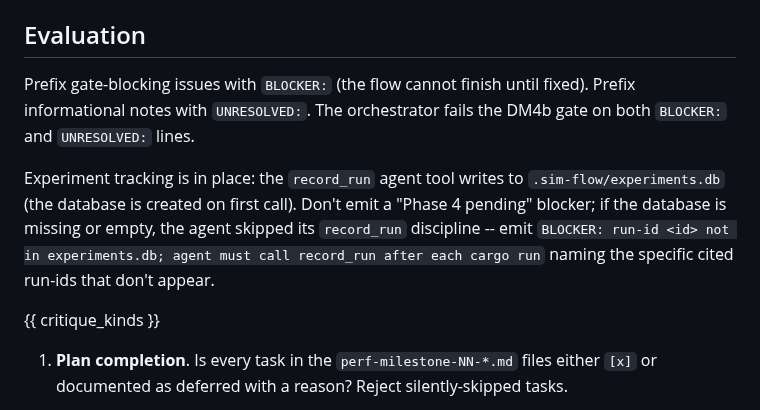
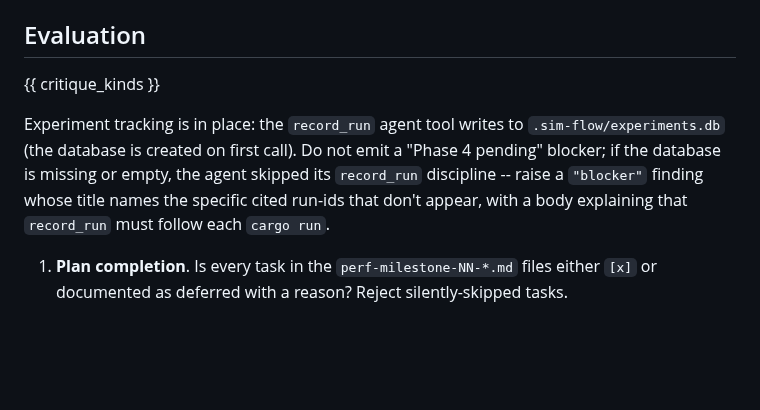
Before and after one commit to mrn-numenta/sim-flow, a Markdown page: prompts/dm4b-performance-analysis-critique.md, the part around the change. GitHub-like rendering; blank space fills up the shorter version.

Commit message:
sim-flow: DM2c & DM4b critiques stop re-deriving the gate-prefix rule
Both prompts hand-rolled a "Prefix gate-blocking issues with BLOCKER:..."
paragraph that duplicates the {{ critique_kinds }} template inlined just
below it. The template is the single source of truth for the
blocker/unresolved/resolved semantics; the prose copies risk drifting as
the rule evolves (and were already worded slightly differently between
the two prompts).

DM4b's experiment-tracking guidance, which lived next to the duplicate
paragraph, is preserved -- rewritten to describe the desired JSON
finding (kind="blocker") rather than the legacy markdown prefix.

```diff
--- a/prompts/dm4b-performance-analysis-critique.md
+++ b/prompts/dm4b-performance-analysis-critique.md
@@ -31,20 +31,15 @@ new work did not regress earlier milestones.
 
 ## Evaluation
 
-Prefix gate-blocking issues with `BLOCKER:` (the flow cannot
-finish until fixed). Prefix informational notes with
-`UNRESOLVED:`. The orchestrator fails the DM4b gate on both `BLOCKER:`
-and `UNRESOLVED:` lines.
+{{ critique_kinds }}
 
 Experiment tracking is in place: the `record_run` agent tool
 writes to `.sim-flow/experiments.db` (the database is created on
-first call). Don't emit a "Phase 4 pending" blocker; if the
+first call). Do not emit a "Phase 4 pending" blocker; if the
 database is missing or empty, the agent skipped its
-`record_run` discipline -- emit `BLOCKER: run-id <id> not in
-experiments.db; agent must call record_run after each cargo run`
-naming the specific cited run-ids that don't appear.
-
-{{ critique_kinds }}
+`record_run` discipline -- raise a `"blocker"` finding whose
+title names the specific cited run-ids that don't appear, with a
+body explaining that `record_run` must follow each `cargo run`.
 
 1. **Plan completion**. Is every task in the
    `perf-milestone-NN-*.md` files either `[x]` or documented as
```
Also changed, not shown: prompts/dm2c-model-impl-plan-critique.md (+0 -6 lines).
